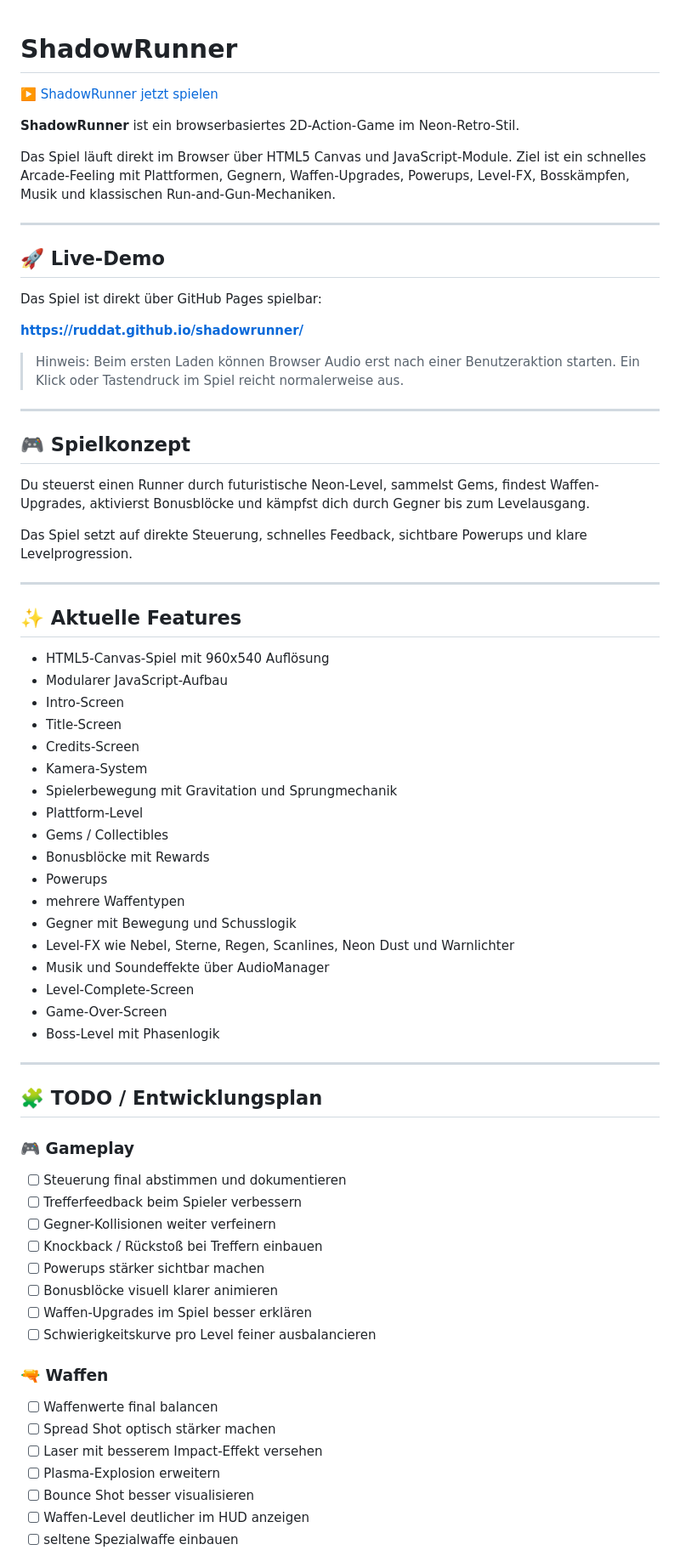
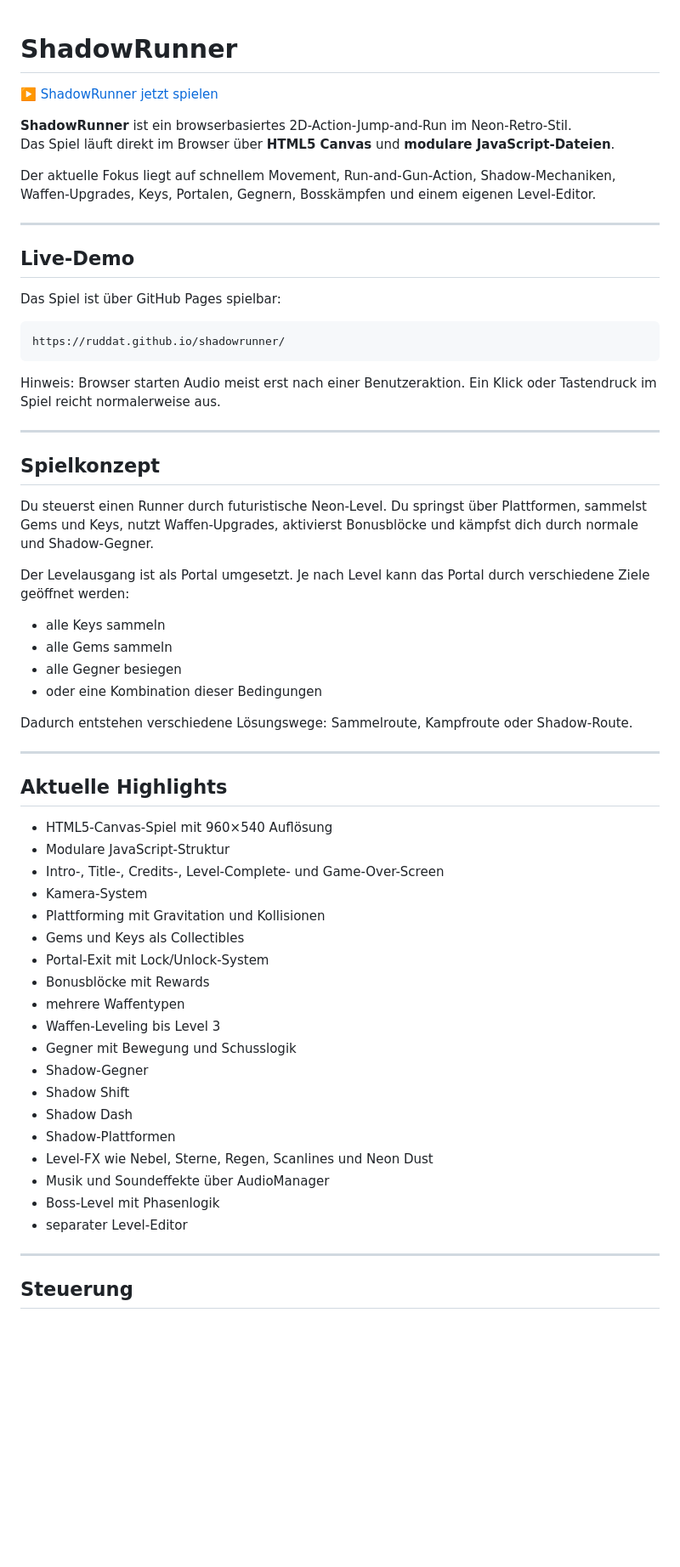
Before and after one commit to Ruddat/shadowrunner, a Markdown page: README.md, the part around one of its changes. Shown at 85% size. GitHub-like rendering; blank space fills up the shorter version.

````diff
--- a/README.md
+++ b/README.md
@@ -1,75 +1,64 @@
 # ShadowRunner
+
 [▶️ ShadowRunner jetzt spielen](https://ruddat.github.io/shadowrunner/)
 
+**ShadowRunner** ist ein browserbasiertes 2D-Action-Jump-and-Run im Neon-Retro-Stil.
+Das Spiel läuft direkt im Browser über **HTML5 Canvas** und **modulare JavaScript-Dateien**.
 
-**ShadowRunner** ist ein browserbasiertes 2D-Action-Game im Neon-Retro-Stil.
-
-Das Spiel läuft direkt im Browser über HTML5 Canvas und JavaScript-Module. Ziel ist ein schnelles Arcade-Feeling mit Plattformen, Gegnern, Waffen-Upgrades, Powerups, Level-FX, Bosskämpfen, Musik und klassischen Run-and-Gun-Mechaniken.
-
+Der aktuelle Fokus liegt auf schnellem Movement, Run-and-Gun-Action, Shadow-Mechaniken, Waffen-Upgrades, Keys, Portalen, Gegnern, Bosskämpfen und einem eigenen Level-Editor.
 
 ---
 
-## 🚀 Live-Demo
+## Live-Demo
 
-Das Spiel ist direkt über GitHub Pages spielbar:
+Das Spiel ist über GitHub Pages spielbar:
 
-**https://ruddat.github.io/shadowrunner/**
+```text
+https://ruddat.github.io/shadowrunner/
+```
 
-> Hinweis: Beim ersten Laden können Browser Audio erst nach einer Benutzeraktion starten. Ein Klick oder Tastendruck im Spiel reicht normalerweise aus.
+Hinweis: Browser starten Audio meist erst nach einer Benutzeraktion. Ein Klick oder Tastendruck im Spiel reicht normalerweise aus.
 
 ---
 
-## 🎮 Spielkonzept
+## Spielkonzept
 
-Du steuerst einen Runner durch futuristische Neon-Level, sammelst Gems, findest Waffen-Upgrades, aktivierst Bonusblöcke und kämpfst dich durch Gegner bis zum Levelausgang.
+Du steuerst einen Runner durch futuristische Neon-Level. Du springst über Plattformen, sammelst Gems und Keys, nutzt Waffen-Upgrades, aktivierst Bonusblöcke und kämpfst dich durch normale und Shadow-Gegner.
 
-Das Spiel setzt auf direkte Steuerung, schnelles Feedback, sichtbare Powerups und klare Levelprogression.
+Der Levelausgang ist als Portal umgesetzt. Je nach Level kann das Portal durch verschiedene Ziele geöffnet werden:
+
+- alle Keys sammeln
+- alle Gems sammeln
+- alle Gegner besiegen
+- oder eine Kombination dieser Bedingungen
+
+Dadurch entstehen verschiedene Lösungswege: Sammelroute, Kampfroute oder Shadow-Route.
 
 ---
 
-## ✨ Aktuelle Features
+## Aktuelle Highlights
 
-- HTML5-Canvas-Spiel mit 960x540 Auflösung
-- Modularer JavaScript-Aufbau
-- Intro-Screen
-- Title-Screen
-- Credits-Screen
+- HTML5-Canvas-Spiel mit 960×540 Auflösung
+- Modulare JavaScript-Struktur
+- Intro-, Title-, Credits-, Level-Complete- und Game-Over-Screen
 - Kamera-System
-- Spielerbewegung mit Gravitation und Sprungmechanik
-- Plattform-Level
-- Gems / Collectibles
+- Plattforming mit Gravitation und Kollisionen
+- Gems und Keys als Collectibles
+- Portal-Exit mit Lock/Unlock-System
 - Bonusblöcke mit Rewards
-- Powerups
 - mehrere Waffentypen
+- Waffen-Leveling bis Level 3
 - Gegner mit Bewegung und Schusslogik
-- Level-FX wie Nebel, Sterne, Regen, Scanlines, Neon Dust und Warnlichter
+- Shadow-Gegner
+- Shadow Shift
+- Shadow Dash
+- Shadow-Plattformen
+- Level-FX wie Nebel, Sterne, Regen, Scanlines und Neon Dust
 - Musik und Soundeffekte über AudioManager
-- Level-Complete-Screen
-- Game-Over-Screen
 - Boss-Level mit Phasenlogik
+- separater Level-Editor
 
 ---
 
-## 🧩 TODO / Entwicklungsplan
+## Steuerung
 
-### 🎮 Gameplay
-
-- [ ] Steuerung final abstimmen und dokumentieren
-- [ ] Trefferfeedback beim Spieler verbessern
-- [ ] Gegner-Kollisionen weiter verfeinern
-- [ ] Knockback / Rückstoß bei Treffern einbauen
-- [ ] Powerups stärker sichtbar machen
-- [ ] Bonusblöcke visuell klarer animieren
-- [ ] Waffen-Upgrades im Spiel besser erklären
-- [ ] Schwierigkeitskurve pro Level feiner ausbalancieren
-
-### 🔫 Waffen
-
-- [ ] Waffenwerte final balancen
-- [ ] Spread Shot optisch stärker machen
-- [ ] Laser mit besserem Impact-Effekt versehen
-- [ ] Plasma-Explosion erweitern
-- [ ] Bounce Shot besser visualisieren
-- [ ] Waffen-Level deutlicher im HUD anzeigen
-- [ ] seltene Spezialwaffe einbauen
-
````
Also changed, not shown: other parts of README.md (+271 -81 lines).
